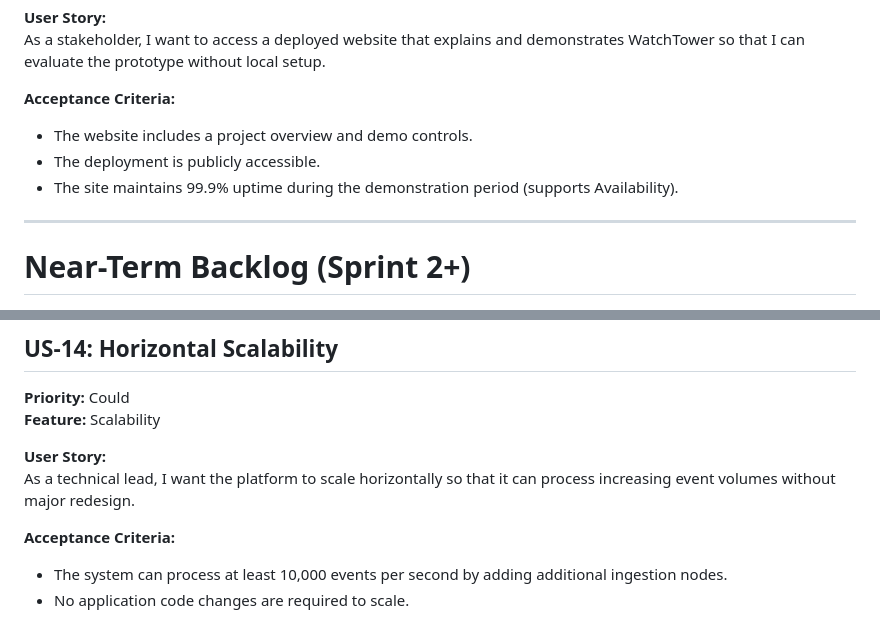
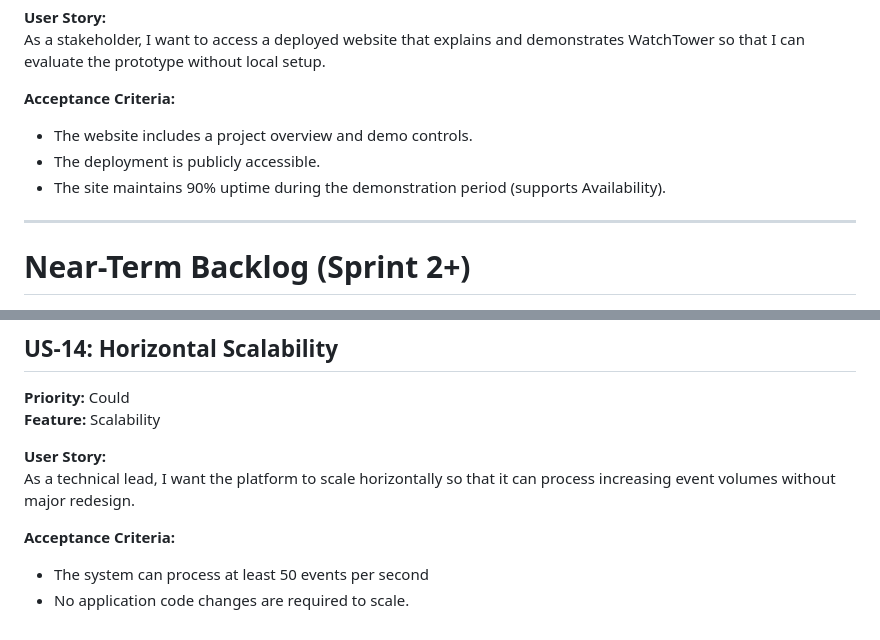
Before and after one commit to cse110-sp26-group09/Watchtower-Course-Project, a Markdown page: docs/user-stories.md, 2 parts joined by grey strips. Drawn GitHub-style.

```diff
--- a/docs/user-stories.md
+++ b/docs/user-stories.md
@@ -136,7 +136,7 @@ As a stakeholder, I want to access a deployed website that explains and demonstr
 **Acceptance Criteria:**
 - The website includes a project overview and demo controls.
 - The deployment is publicly accessible.
-- The site maintains 99.9% uptime during the demonstration period (supports Availability).
+- The site maintains 90% uptime during the demonstration period (supports Availability).
 
 ---
 
@@ -203,5 +203,5 @@ As a technical lead, I want alerts when error rates or performance metrics excee
 As a technical lead, I want the platform to scale horizontally so that it can process increasing event volumes without major redesign.
 
 **Acceptance Criteria:**
-- The system can process at least 10,000 events per second by adding additional ingestion nodes.
+- The system can process at least 50 events per second
 - No application code changes are required to scale.
```
Also changed, not shown: other parts of docs/user-stories.md (+3 -3 lines).
